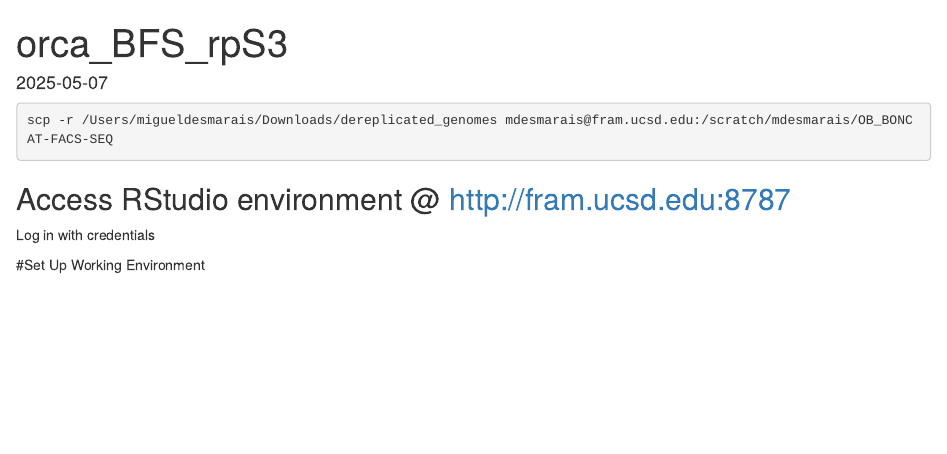
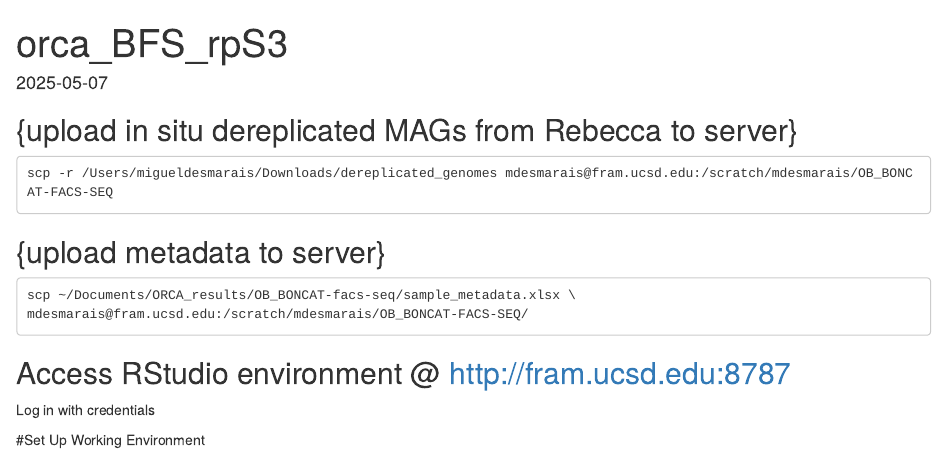
Before and after one commit to migdesmarais/orcabasin_BONCAT-FACS-seq, an R Markdown document (orca_BFS_rpS3.rmd): the page in a window 1100 px wide, from its top. Rendered offline with R 4.5, knitr and Pandoc, with nearby package versions; the code chunks are not run, so their results and figures are left out.

Commit message:
Update orca_BFS_rpS3.rmd

````diff
--- a/orca_BFS_rpS3.rmd
+++ b/orca_BFS_rpS3.rmd
@@ -1,5 +1,12 @@
-```{upload in situ dereplicated MAGs from Rebecca to server}
+## {upload in situ dereplicated MAGs from Rebecca to server}
+```
 scp -r /Users/migueldesmarais/Downloads/dereplicated_genomes mdesmarais@fram.ucsd.edu:/scratch/mdesmarais/OB_BONCAT-FACS-SEQ
+```
+
+## {upload metadata to server}
+```
+scp ~/Documents/ORCA_results/OB_BONCAT-facs-seq/sample_metadata.xlsx \
+mdesmarais@fram.ucsd.edu:/scratch/mdesmarais/OB_BONCAT-FACS-SEQ/
 ```
 
 ## Access RStudio environment @ http://fram.ucsd.edu:8787
````
